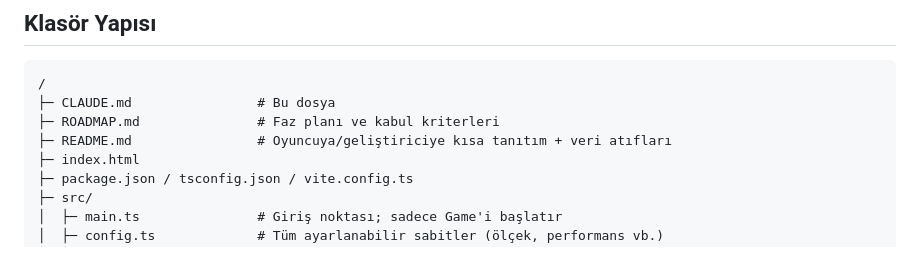
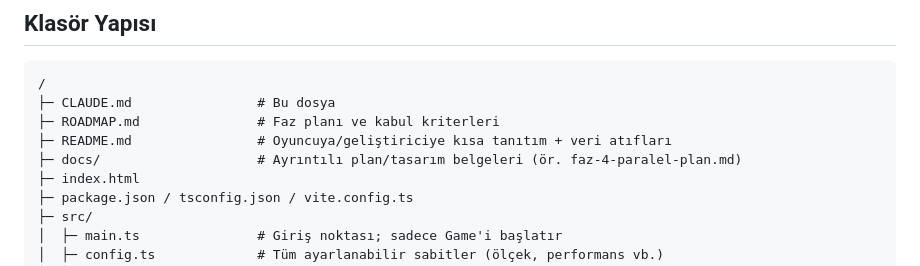
Before and after one commit to mdtokat/anadolu-hayati, a Markdown page: CLAUDE.md, the part around the change. GitHub-like rendering.

```diff
--- a/CLAUDE.md
+++ b/CLAUDE.md
@@ -60,6 +60,7 @@ Yeni bir bağımlılık eklemeden önce gerekçesini belirt ve kullanıcıya sor
 ├─ CLAUDE.md                # Bu dosya
 ├─ ROADMAP.md               # Faz planı ve kabul kriterleri
 ├─ README.md                # Oyuncuya/geliştiriciye kısa tanıtım + veri atıfları
+├─ docs/                    # Ayrıntılı plan/tasarım belgeleri (ör. faz-4-paralel-plan.md)
 ├─ index.html
 ├─ package.json / tsconfig.json / vite.config.ts
 ├─ src/
```
Also changed, not shown: ROADMAP.md (+14 -10 lines), docs/faz-4-paralel-plan.md (added, +285 -0 lines).
